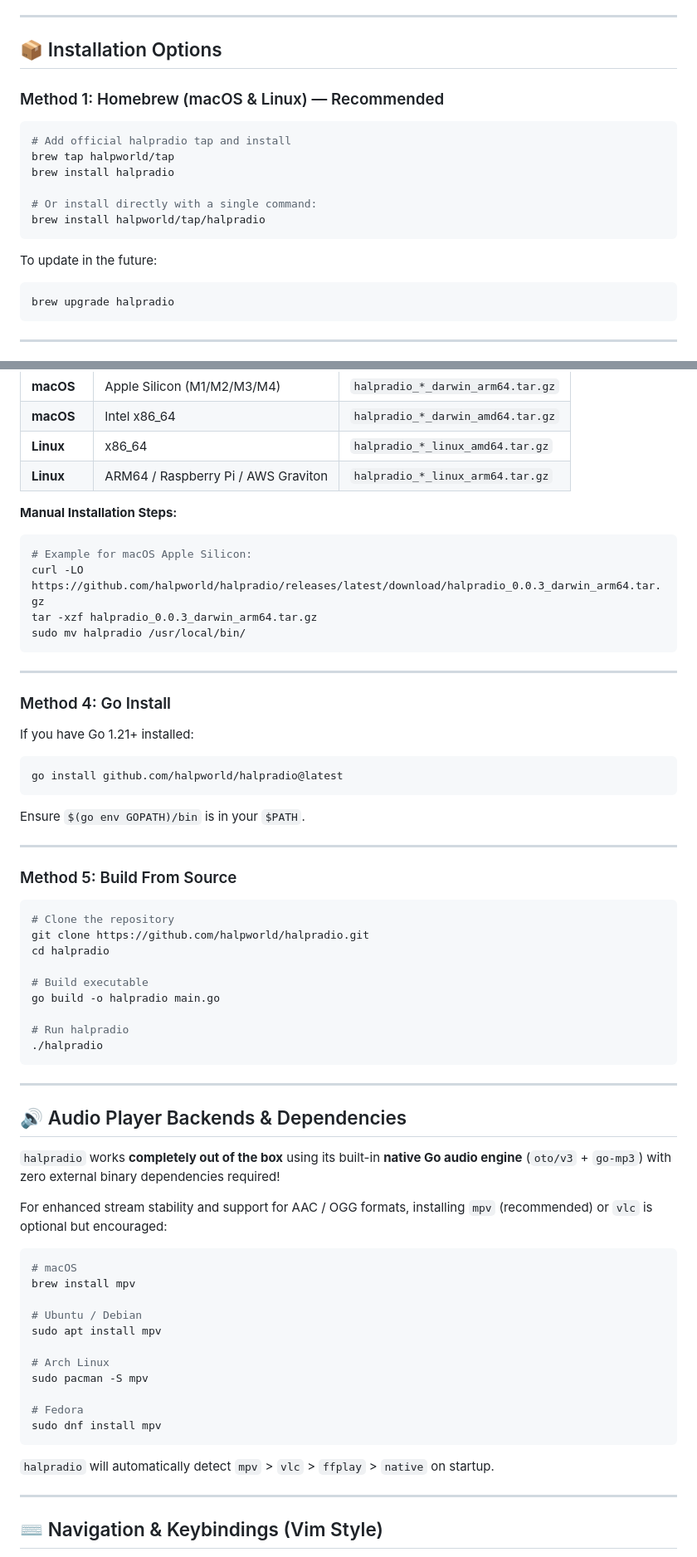
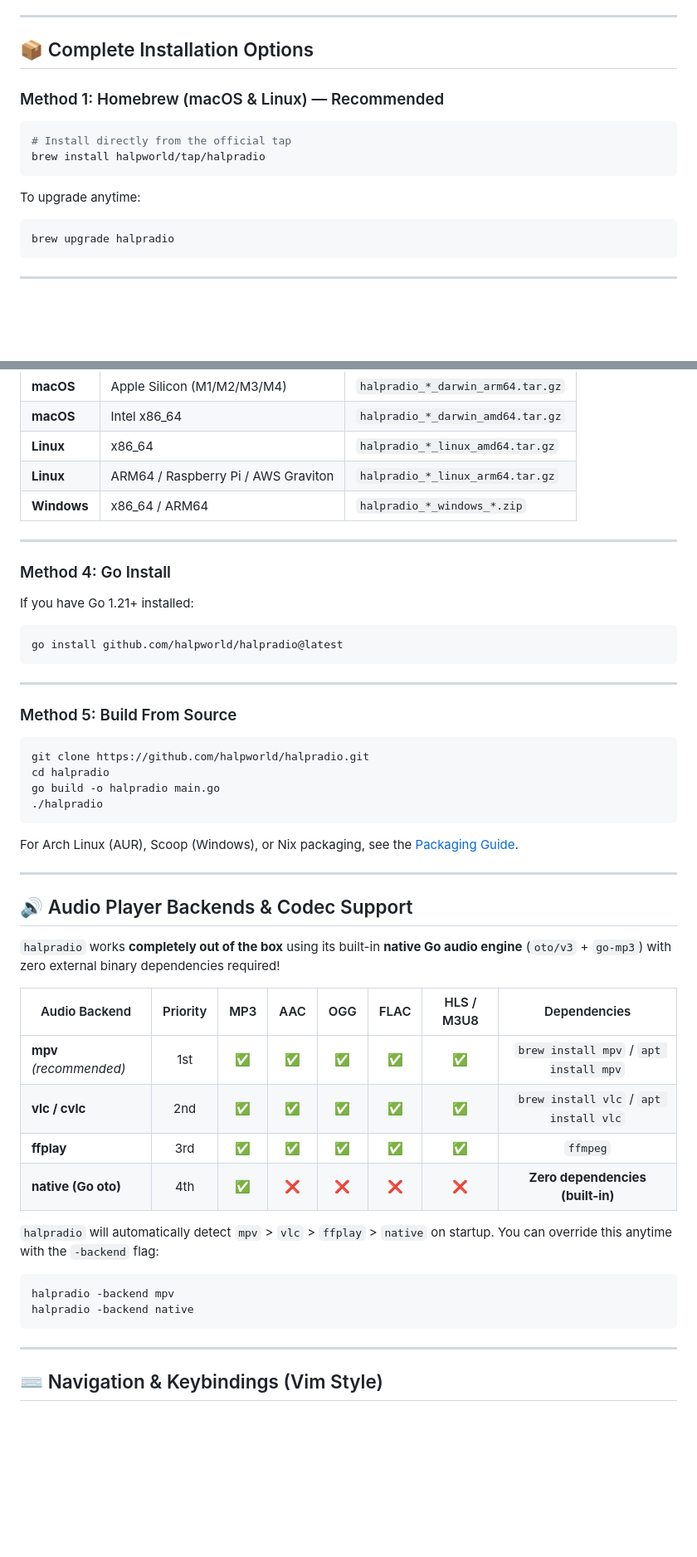
Before and after one commit to halpworld/halpradio, a Markdown page: README.md, 2 parts joined by grey strips. Shown at 83% size. Rendered like a GitHub page; blank space fills up the shorter version.

````diff
--- a/README.md
+++ b/README.md
@@ -106,20 +113,16 @@ Press `v` anytime in **halpradio** to cycle through 5 animated animal DJs, class
 
 ---
 
-## 📦 Installation Options
+## 📦 Complete Installation Options
 
 ### Method 1: Homebrew (macOS & Linux) — Recommended
 
 ```bash
-# Add official halpradio tap and install
-brew tap halpworld/tap
-brew install halpradio
-
-# Or install directly with a single command:
+# Install directly from the official tap
 brew install halpworld/tap/halpradio
 ```
 
-To update in the future:
+To upgrade anytime:
 ```bash
 brew upgrade halpradio
 ```
@@ -146,14 +149,7 @@ Download pre-compiled standalone tarballs from the [GitHub Releases](https://git
 | **macOS** | Intel x86_64 | `halpradio_*_darwin_amd64.tar.gz` |
 | **Linux** | x86_64 | `halpradio_*_linux_amd64.tar.gz` |
 | **Linux** | ARM64 / Raspberry Pi / AWS Graviton | `halpradio_*_linux_arm64.tar.gz` |
-
-**Manual Installation Steps:**
-```bash
-# Example for macOS Apple Silicon:
-curl -LO https://github.com/halpworld/halpradio/releases/latest/download/halpradio_0.0.3_darwin_arm64.tar.gz
-tar -xzf halpradio_0.0.3_darwin_arm64.tar.gz
-sudo mv halpradio /usr/local/bin/
-```
+| **Windows** | x86_64 / ARM64 | `halpradio_*_windows_*.zip` |
 
 ---
 
@@ -165,47 +161,38 @@ If you have Go 1.21+ installed:
 go install github.com/halpworld/halpradio@latest
 ```
 
-Ensure `$(go env GOPATH)/bin` is in your `$PATH`.
-
 ---
 
 ### Method 5: Build From Source
 
 ```bash
-# Clone the repository
 git clone https://github.com/halpworld/halpradio.git
 cd halpradio
-
-# Build executable
 go build -o halpradio main.go
-
-# Run halpradio
 ./halpradio
 ```
 
+For Arch Linux (AUR), Scoop (Windows), or Nix packaging, see the [Packaging Guide](./docs/PACKAGING.md).
+
 ---
 
-## 🔊 Audio Player Backends & Dependencies
+## 🔊 Audio Player Backends & Codec Support
 
 `halpradio` works **completely out of the box** using its built-in **native Go audio engine** (`oto/v3` + `go-mp3`) with zero external binary dependencies required!
 
-For enhanced stream stability and support for AAC / OGG formats, installing `mpv` (recommended) or `vlc` is optional but encouraged:
+| Audio Backend | Priority | MP3 | AAC | OGG | FLAC | HLS / M3U8 | Dependencies |
+|---|:---:|:---:|:---:|:---:|:---:|:---:|:---:|
+| **mpv** *(recommended)* | 1st | ✅ | ✅ | ✅ | ✅ | ✅ | `brew install mpv` / `apt install mpv` |
+| **vlc / cvlc** | 2nd | ✅ | ✅ | ✅ | ✅ | ✅ | `brew install vlc` / `apt install vlc` |
+| **ffplay** | 3rd | ✅ | ✅ | ✅ | ✅ | ✅ | `ffmpeg` |
+| **native (Go oto)** | 4th | ✅ | ❌ | ❌ | ❌ | ❌ | **Zero dependencies (built-in)** |
+
+`halpradio` will automatically detect `mpv` > `vlc` > `ffplay` > `native` on startup. You can override this anytime with the `-backend` flag:
 
 ```bash
-# macOS
-brew install mpv
-
-# Ubuntu / Debian
-sudo apt install mpv
-
-# Arch Linux
-sudo pacman -S mpv
-
-# Fedora
-sudo dnf install mpv
+halpradio -backend mpv
+halpradio -backend native
 ```
-
-`halpradio` will automatically detect `mpv` > `vlc` > `ffplay` > `native` on startup.
 
 ---
 
````
Also changed, not shown: other parts of README.md (+54 -35 lines), .github/PULL_REQUEST_TEMPLATE.md (added, +23 -0 lines), SECURITY.md (added, +26 -0 lines), docs/PACKAGING.md (added, +136 -0 lines), docs/images/logo.jpg (added), docs/images/social-preview.jpg (added), 8 other files.
